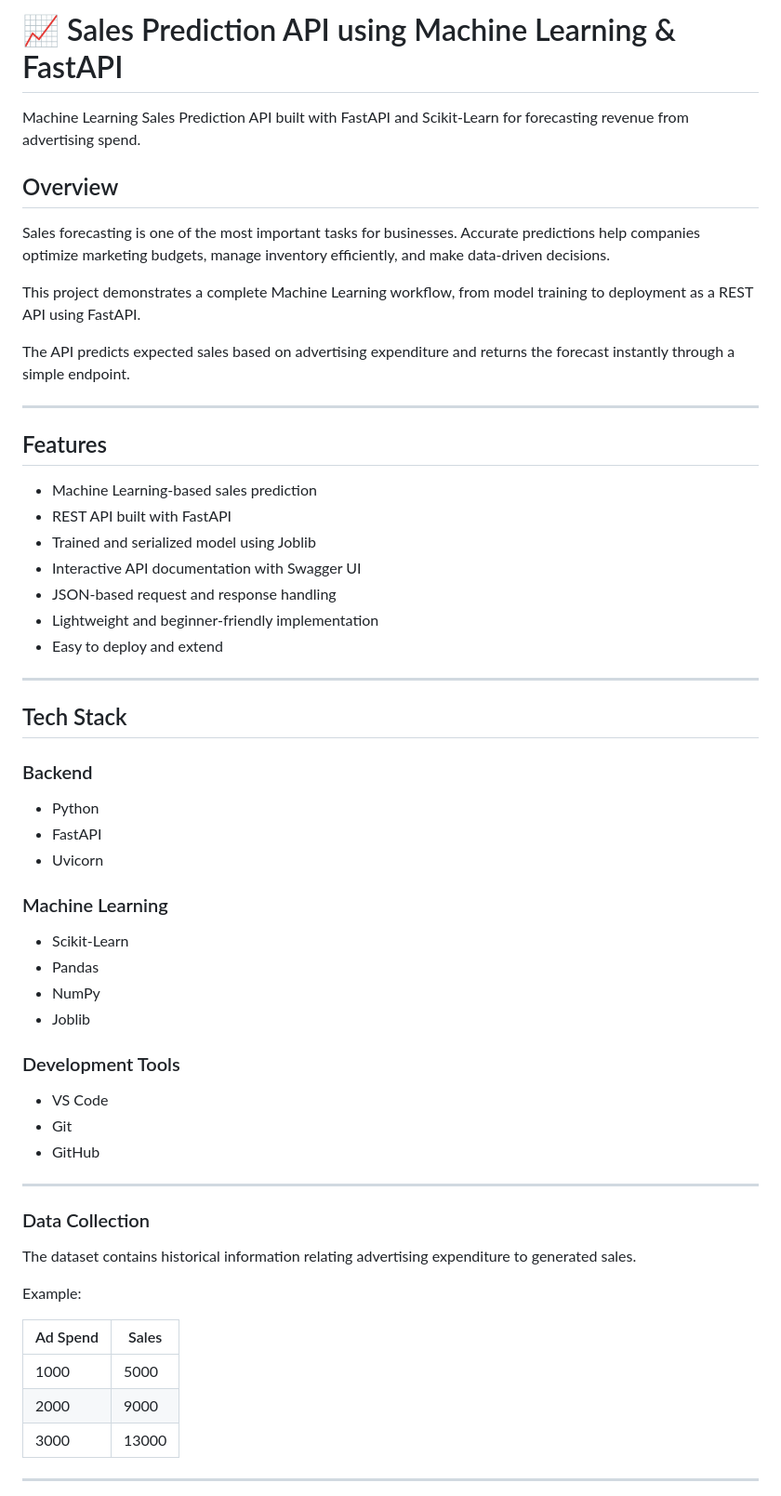
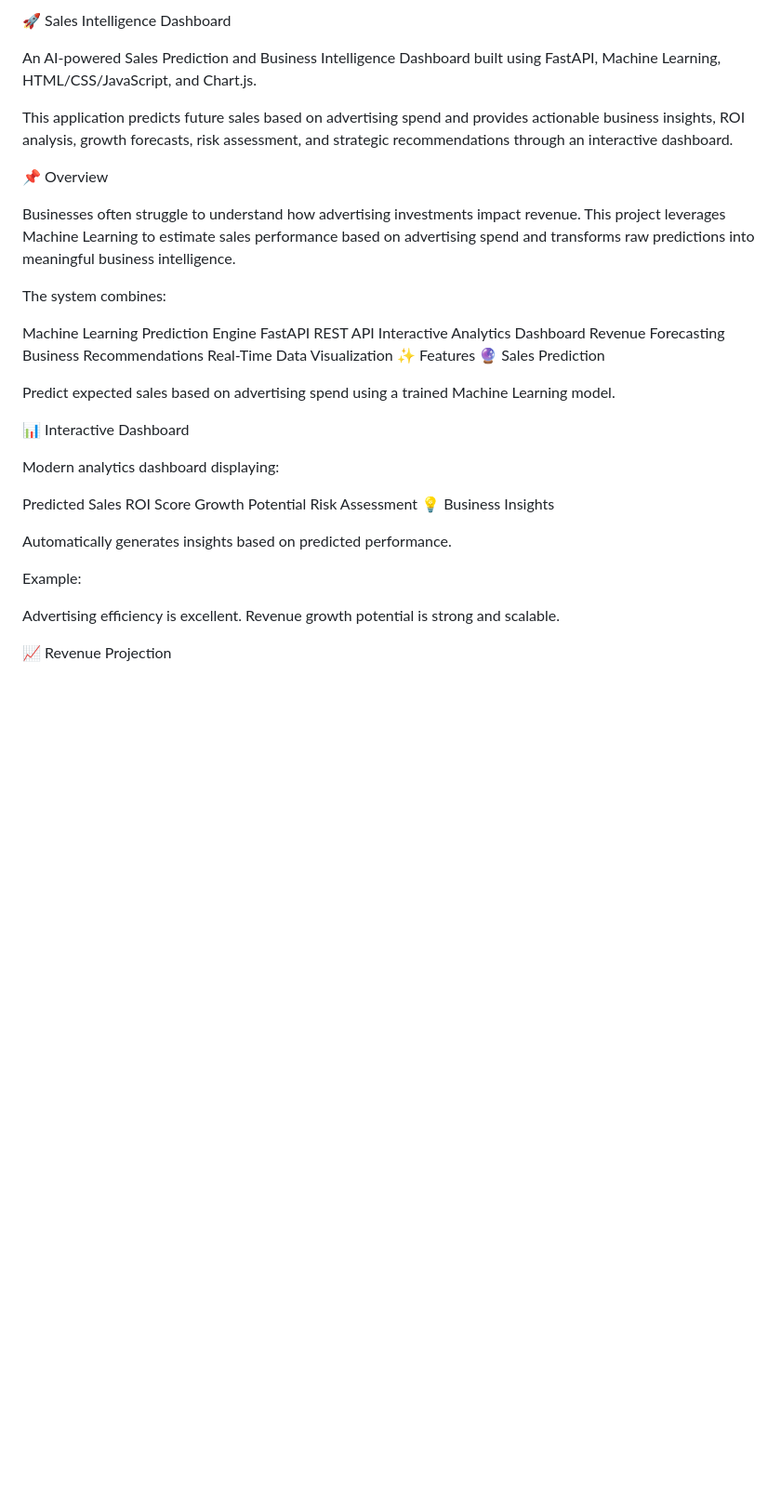
Before and after one commit to khandelwalgahana8-code/sales-prediction-api, a Markdown page: README.md, the part around one of its changes. Shown at 93% size. Rendered like a GitHub page; blank space fills up the shorter version.

```diff
--- a/README.md
+++ b/README.md
@@ -1,63 +1,41 @@
-# 📈 Sales Prediction API using Machine Learning & FastAPI
+🚀 Sales Intelligence Dashboard
 
-Machine Learning Sales Prediction API built with FastAPI and Scikit-Learn for forecasting revenue from advertising spend.
+An AI-powered Sales Prediction and Business Intelligence Dashboard built using FastAPI, Machine Learning, HTML/CSS/JavaScript, and Chart.js.
 
-## Overview
+This application predicts future sales based on advertising spend and provides actionable business insights, ROI analysis, growth forecasts, risk assessment, and strategic recommendations through an interactive dashboard.
 
-Sales forecasting is one of the most important tasks for businesses. Accurate predictions help companies optimize marketing budgets, manage inventory efficiently, and make data-driven decisions.
+📌 Overview
 
-This project demonstrates a complete Machine Learning workflow, from model training to deployment as a REST API using FastAPI.
+Businesses often struggle to understand how advertising investments impact revenue. This project leverages Machine Learning to estimate sales performance based on advertising spend and transforms raw predictions into meaningful business intelligence.
 
-The API predicts expected sales based on advertising expenditure and returns the forecast instantly through a simple endpoint.
+The system combines:
 
----
+Machine Learning Prediction Engine
+FastAPI REST API
+Interactive Analytics Dashboard
+Revenue Forecasting
+Business Recommendations
+Real-Time Data Visualization
+✨ Features
+🔮 Sales Prediction
 
-## Features
+Predict expected sales based on advertising spend using a trained Machine Learning model.
 
-* Machine Learning-based sales prediction
-* REST API built with FastAPI
-* Trained and serialized model using Joblib
-* Interactive API documentation with Swagger UI
-* JSON-based request and response handling
-* Lightweight and beginner-friendly implementation
-* Easy to deploy and extend
+📊 Interactive Dashboard
 
----
+Modern analytics dashboard displaying:
 
-## Tech Stack
+Predicted Sales
+ROI Score
+Growth Potential
+Risk Assessment
+💡 Business Insights
 
-### Backend
-
-* Python
-* FastAPI
-* Uvicorn
-
-### Machine Learning
-
-* Scikit-Learn
-* Pandas
-* NumPy
-* Joblib
-
-### Development Tools
-
-* VS Code
-* Git
-* GitHub
-
----
-
-### Data Collection
-
-The dataset contains historical information relating advertising expenditure to generated sales.
+Automatically generates insights based on predicted performance.
 
 Example:
 
-| Ad Spend | Sales |
-| -------- | ----- |
-| 1000     | 5000  |
-| 2000     | 9000  |
-| 3000     | 13000 |
+Advertising efficiency is excellent. Revenue growth potential is strong and scalable.
 
----
+📈 Revenue Projection
 
```
Also changed, not shown: other parts of README.md (+177 -169 lines).
